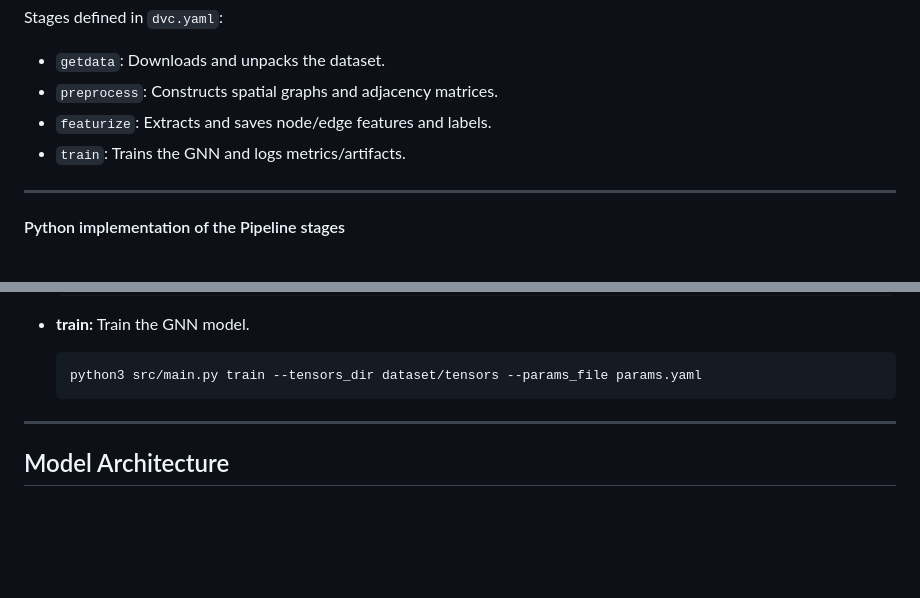
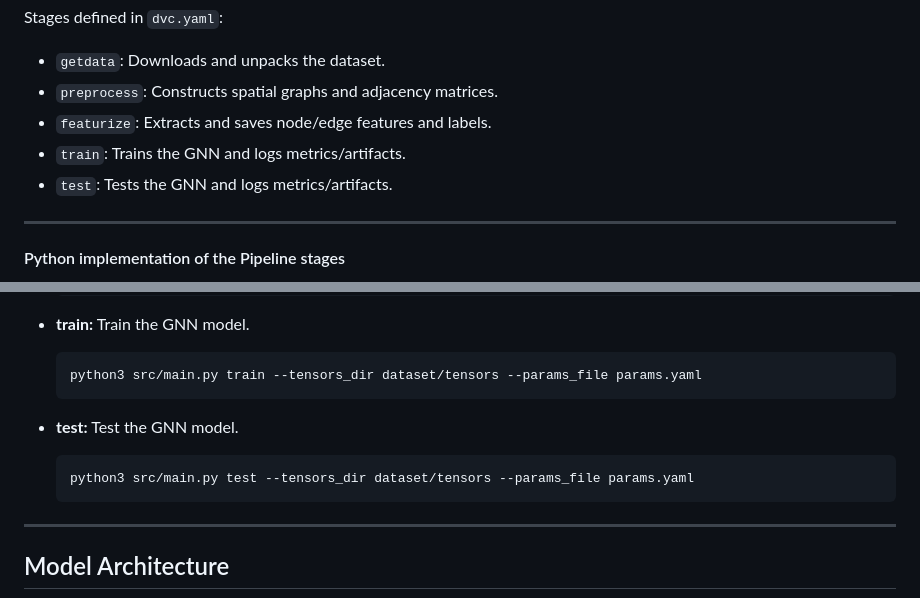
Before and after one commit to taomasgonzalez/GNNCellClassification, a Markdown page: README.md, 2 parts joined by grey strips. Drawn GitHub-style; blank space fills up the shorter version.

Commit message:
README: add documentation for the test stage of the pipeline

````diff
--- a/README.md
+++ b/README.md
@@ -82,6 +82,7 @@ Stages defined in `dvc.yaml`:
 - `preprocess`: Constructs spatial graphs and adjacency matrices.
 - `featurize`: Extracts and saves node/edge features and labels.
 - `train`: Trains the GNN and logs metrics/artifacts.
+- `test`: Tests the GNN and logs metrics/artifacts.
 
 ---
 
@@ -113,6 +114,11 @@ python3 src/main.py <stage> [--options]
 - **train:** Train the GNN model.
   ```bash
   python3 src/main.py train --tensors_dir dataset/tensors --params_file params.yaml
+  ```
+
+- **test:** Test the GNN model.
+  ```bash
+  python3 src/main.py test --tensors_dir dataset/tensors --params_file params.yaml
   ```
 ---
 
````
